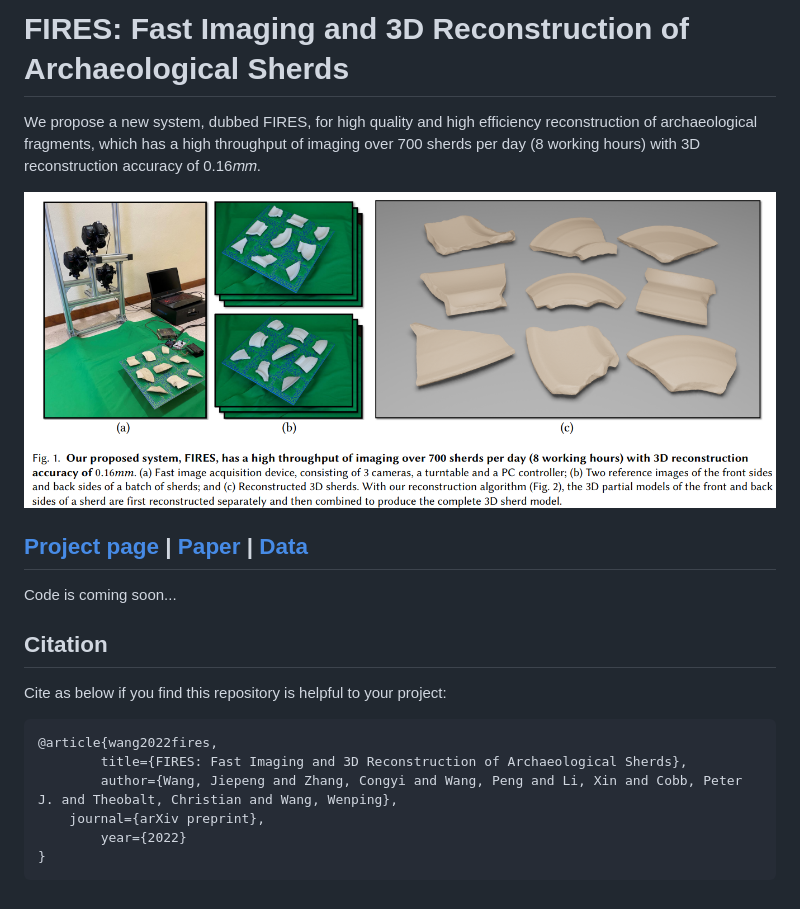
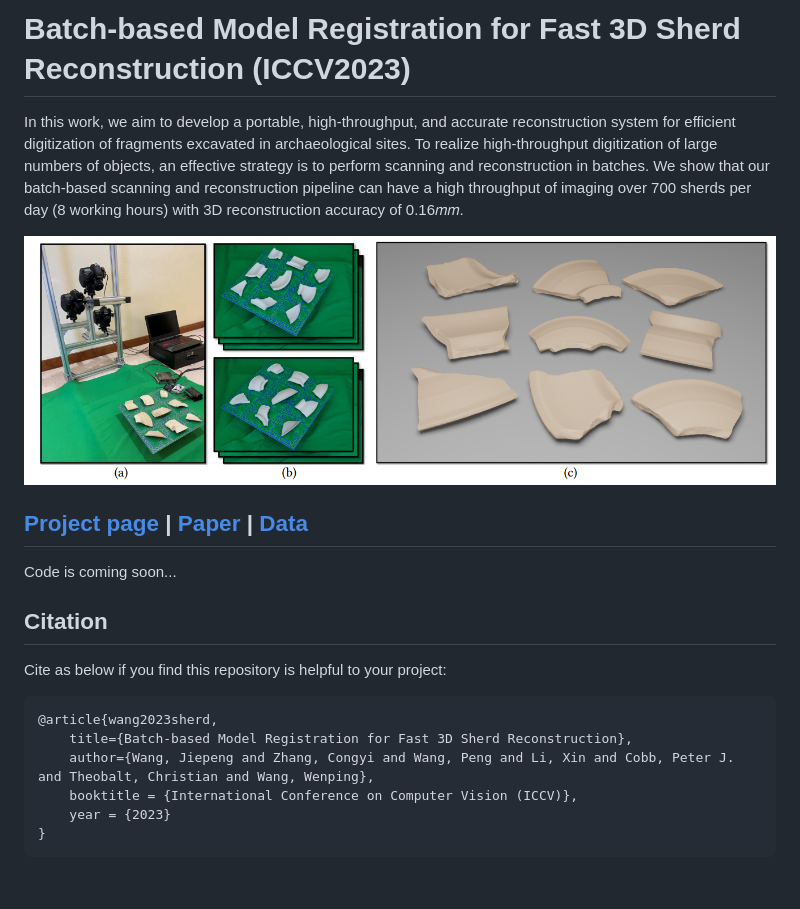
Before and after one commit to jiepengwang/FIRES, a Markdown page: README.md, the part around the change. GitHub-like rendering; pictures changed too: doc/teaser.png.

````diff
--- a/README.md
+++ b/README.md
@@ -1,5 +1,5 @@
-# FIRES: Fast Imaging and 3D Reconstruction of Archaeological Sherds
-We propose a new system, dubbed FIRES, for high quality and high efficiency reconstruction of archaeological fragments,  which has a high throughput of imaging over 700 sherds per day (8 working hours) with 3D reconstruction accuracy of 0.16𝑚𝑚.
+# Batch-based Model Registration for Fast 3D Sherd Reconstruction (ICCV2023)
+In this work, we aim to develop a portable, high-throughput, and accurate reconstruction system for efficient digitization of fragments excavated in archaeological sites. To realize high-throughput digitization of large numbers of objects, an effective strategy is to perform scanning and reconstruction in batches. We show that our batch-based scanning and reconstruction pipeline can have a high throughput of imaging over 700 sherds per day (8 working hours) with 3D reconstruction accuracy of 0.16𝑚𝑚.
 
 
 ![](./doc/teaser.png)
@@ -13,10 +13,10 @@ Code is coming soon...
 Cite as below if you find this repository is helpful to your project:
 
 ```
-@article{wang2022fires,
-      	title={FIRES: Fast Imaging and 3D Reconstruction of Archaeological Sherds},
-      	author={Wang, Jiepeng and Zhang, Congyi and Wang, Peng and Li, Xin and Cobb, Peter J. and Theobalt, Christian and Wang, Wenping},
-	journal={arXiv preprint},
-      	year={2022}
+@article{wang2023sherd,
+    title={Batch-based Model Registration for Fast 3D Sherd Reconstruction},
+    author={Wang, Jiepeng and Zhang, Congyi and Wang, Peng and Li, Xin and Cobb, Peter J. and Theobalt, Christian and Wang, Wenping},
+    booktitle = {International Conference on Computer Vision (ICCV)},
+    year = {2023}
 }
 ```
````
